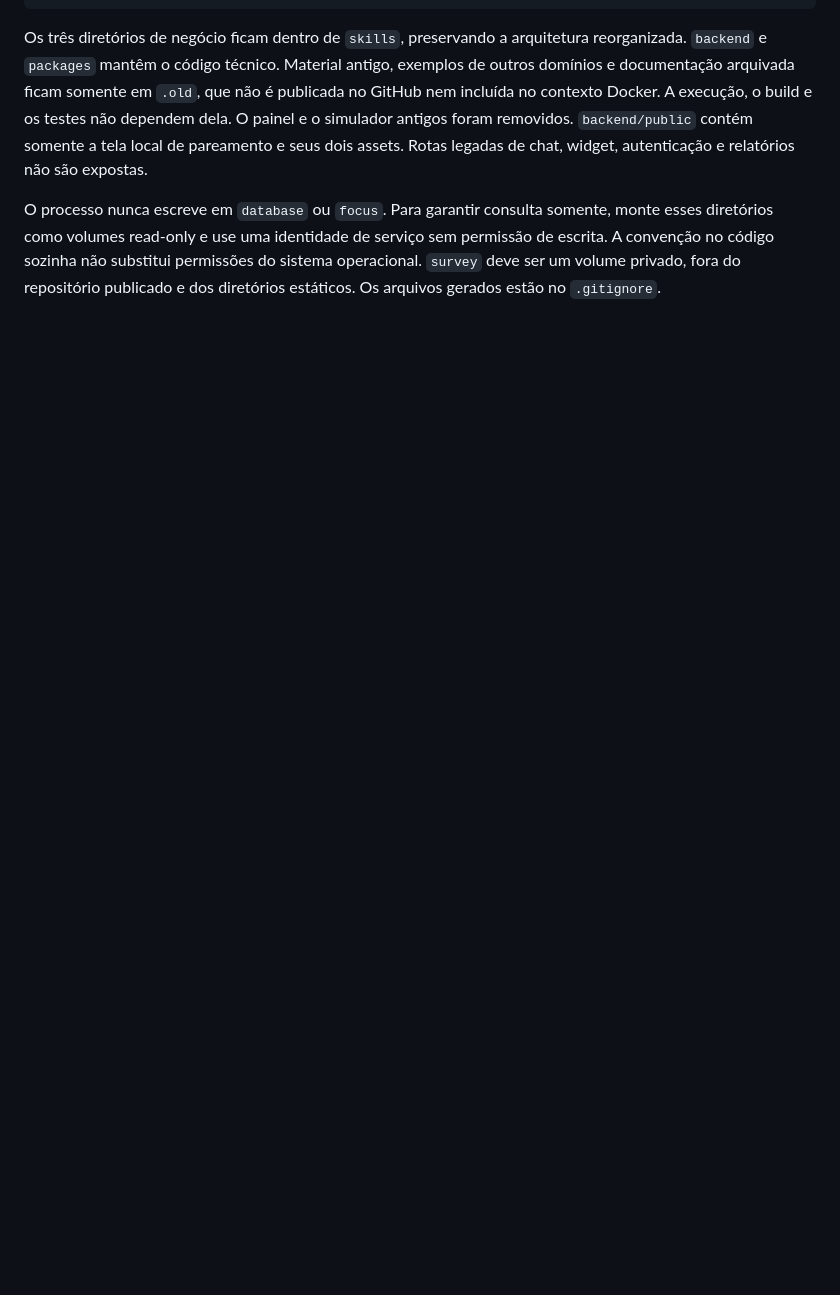
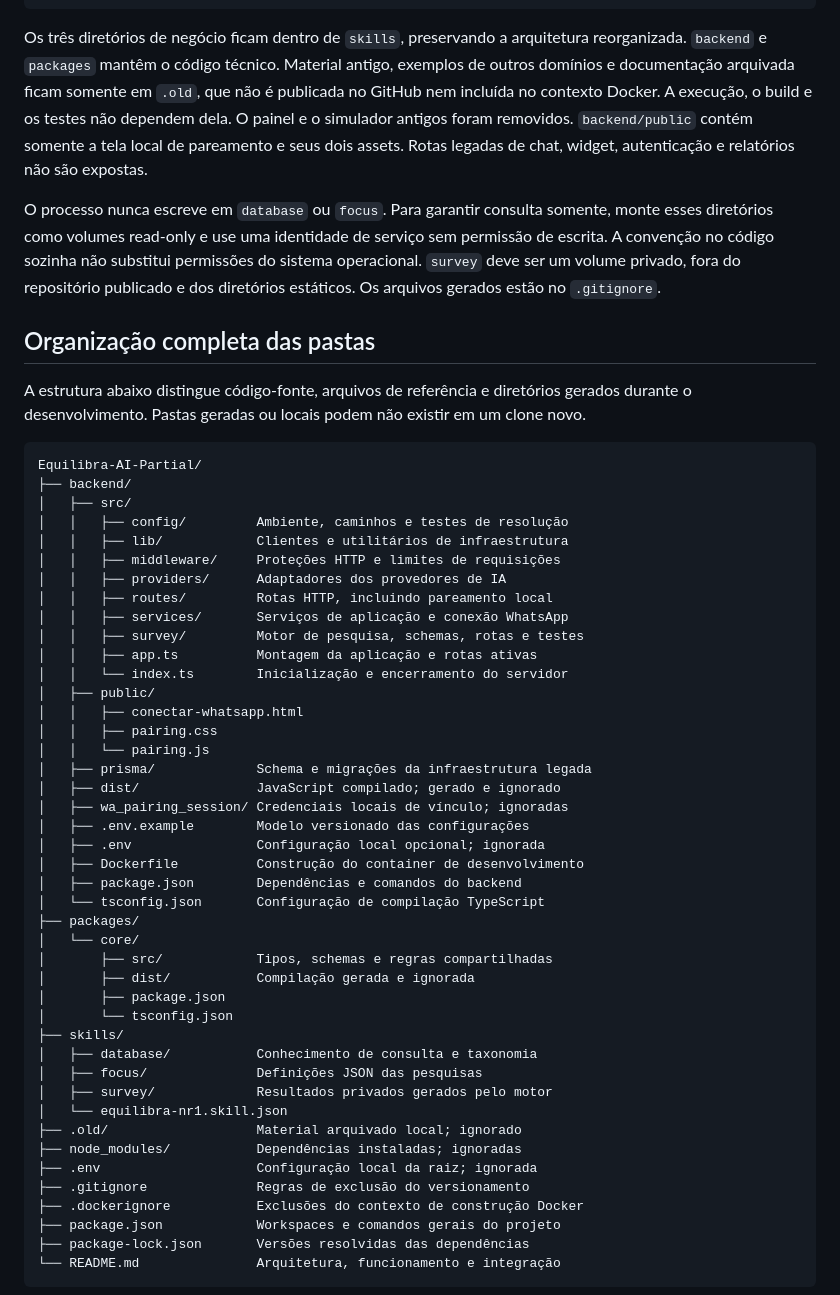
Before and after one commit to TiagoFG-DEV/Equilibra-AI-Partial, a Markdown page: README.md, the part around one of its changes. Rendered like a GitHub page; blank space fills up the shorter version.

Commit message:
docs: detail folder organization and directory responsibilities

````diff
--- a/README.md
+++ b/README.md
@@ -28,3 +28,54 @@ packages/core/            Contratos compartilhados
 Os três diretórios de negócio ficam dentro de `skills`, preservando a arquitetura reorganizada. `backend` e `packages` mantêm o código técnico. Material antigo, exemplos de outros domínios e documentação arquivada ficam somente em `.old`, que não é publicada no GitHub nem incluída no contexto Docker. A execução, o build e os testes não dependem dela. O painel e o simulador antigos foram removidos. `backend/public` contém somente a tela local de pareamento e seus dois assets. Rotas legadas de chat, widget, autenticação e relatórios não são expostas.
 
 O processo nunca escreve em `database` ou `focus`. Para garantir consulta somente, monte esses diretórios como volumes read-only e use uma identidade de serviço sem permissão de escrita. A convenção no código sozinha não substitui permissões do sistema operacional. `survey` deve ser um volume privado, fora do repositório publicado e dos diretórios estáticos. Os arquivos gerados estão no `.gitignore`.
+
+## Organização completa das pastas
+
+A estrutura abaixo distingue código-fonte, arquivos de referência e diretórios gerados durante o desenvolvimento. Pastas geradas ou locais podem não existir em um clone novo.
+
+```text
+Equilibra-AI-Partial/
+├── backend/
+│   ├── src/
+│   │   ├── config/         Ambiente, caminhos e testes de resolução
+│   │   ├── lib/            Clientes e utilitários de infraestrutura
+│   │   ├── middleware/     Proteções HTTP e limites de requisições
+│   │   ├── providers/      Adaptadores dos provedores de IA
+│   │   ├── routes/         Rotas HTTP, incluindo pareamento local
+│   │   ├── services/       Serviços de aplicação e conexão WhatsApp
+│   │   ├── survey/         Motor de pesquisa, schemas, rotas e testes
+│   │   ├── app.ts          Montagem da aplicação e rotas ativas
+│   │   └── index.ts        Inicialização e encerramento do servidor
+│   ├── public/
+│   │   ├── conectar-whatsapp.html
+│   │   ├── pairing.css
+│   │   └── pairing.js
+│   ├── prisma/             Schema e migrações da infraestrutura legada
+│   ├── dist/               JavaScript compilado; gerado e ignorado
+│   ├── wa_pairing_session/ Credenciais locais de vínculo; ignoradas
+│   ├── .env.example        Modelo versionado das configurações
+│   ├── .env                Configuração local opcional; ignorada
+│   ├── Dockerfile          Construção do container de desenvolvimento
+│   ├── package.json        Dependências e comandos do backend
+│   └── tsconfig.json       Configuração de compilação TypeScript
+├── packages/
+│   └── core/
+│       ├── src/            Tipos, schemas e regras compartilhadas
+│       ├── dist/           Compilação gerada e ignorada
+│       ├── package.json
+│       └── tsconfig.json
+├── skills/
+│   ├── database/           Conhecimento de consulta e taxonomia
+│   ├── focus/              Definições JSON das pesquisas
+│   ├── survey/             Resultados privados gerados pelo motor
+│   └── equilibra-nr1.skill.json
+├── .old/                   Material arquivado local; ignorado
+├── node_modules/           Dependências instaladas; ignoradas
+├── .env                    Configuração local da raiz; ignorada
+├── .gitignore              Regras de exclusão do versionamento
+├── .dockerignore           Exclusões do contexto de construção Docker
+├── package.json            Workspaces e comandos gerais do projeto
+├── package-lock.json       Versões resolvidas das dependências
+└── README.md               Arquitetura, funcionamento e integração
+```
+
````
Also changed, not shown: other parts of README.md (+26 -0 lines).
